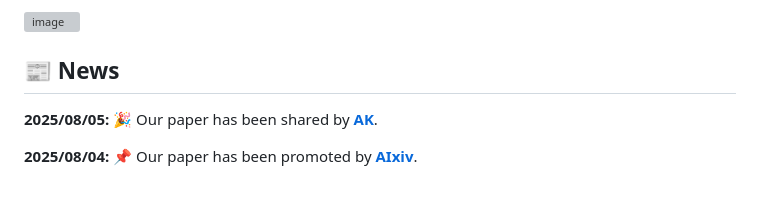
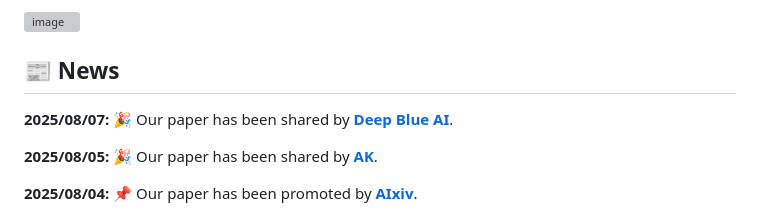
Before and after one commit to AIGeeksGroup/3D-R1, a Markdown page: README.md, the part around the change. Drawn GitHub-style; blank space fills up the shorter version; grey boxes are pictures that could not be loaded.

```diff
--- a/README.md
+++ b/README.md
@@ -40,6 +40,8 @@ Extensive experiments demonstrate that 3D-R1 delivers an average improvement of
 ![image](./assets/structure.png)
 
 ## 📰 News
+<b>2025/08/07:</b> 🎉 Our paper has been shared by <a href="https://mp.weixin.qq.com/s/Feh7S4AJOmxzDx0gRlYyAw"><b>Deep Blue AI</b></a>.
+
 <b>2025/08/05:</b> 🎉 Our paper has been shared by <a href="https://x.com/_akhaliq/status/1952533689583181932"><b>AK</b></a>.
 
 <b>2025/08/04:</b> 📌 Our paper has been promoted by <a href="https://mp.weixin.qq.com/s/TgFY_hZcA7tKX163kztHXg"><b>AIxiv</b></a>.
```
